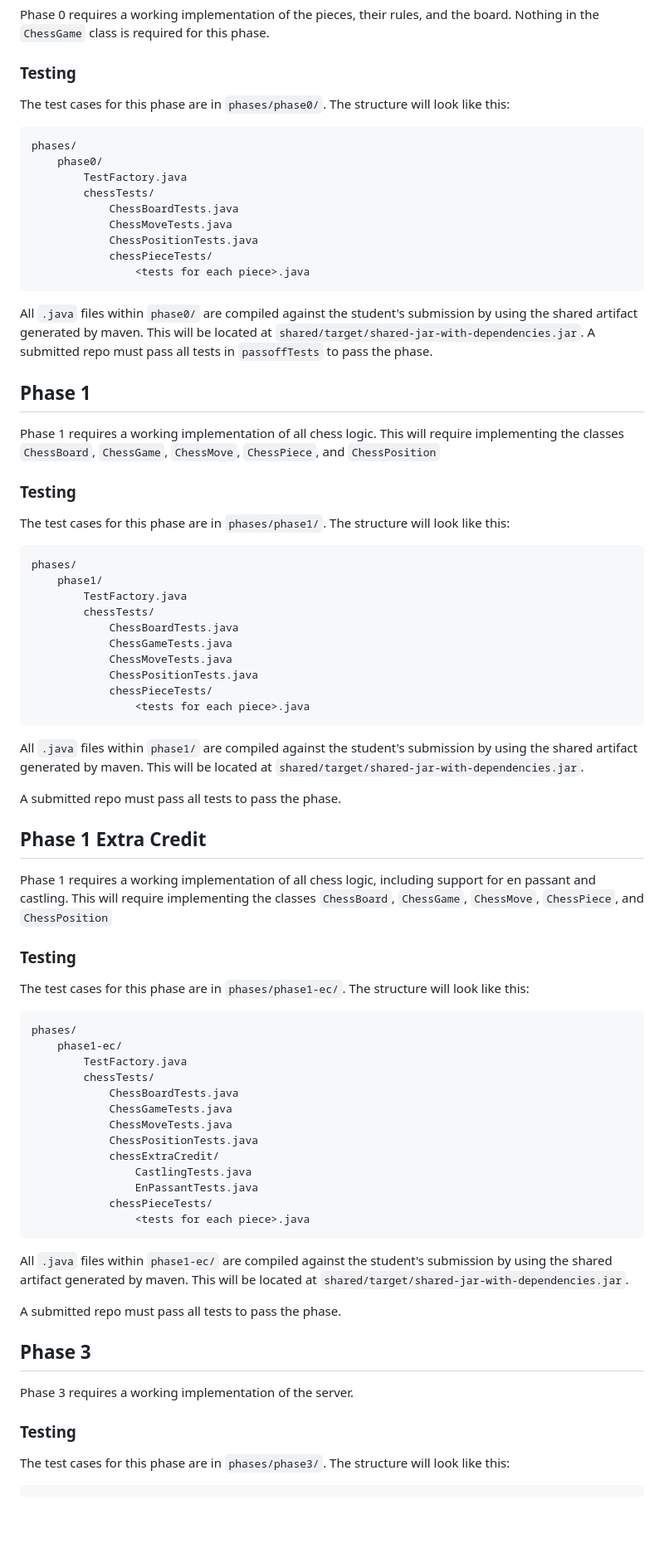
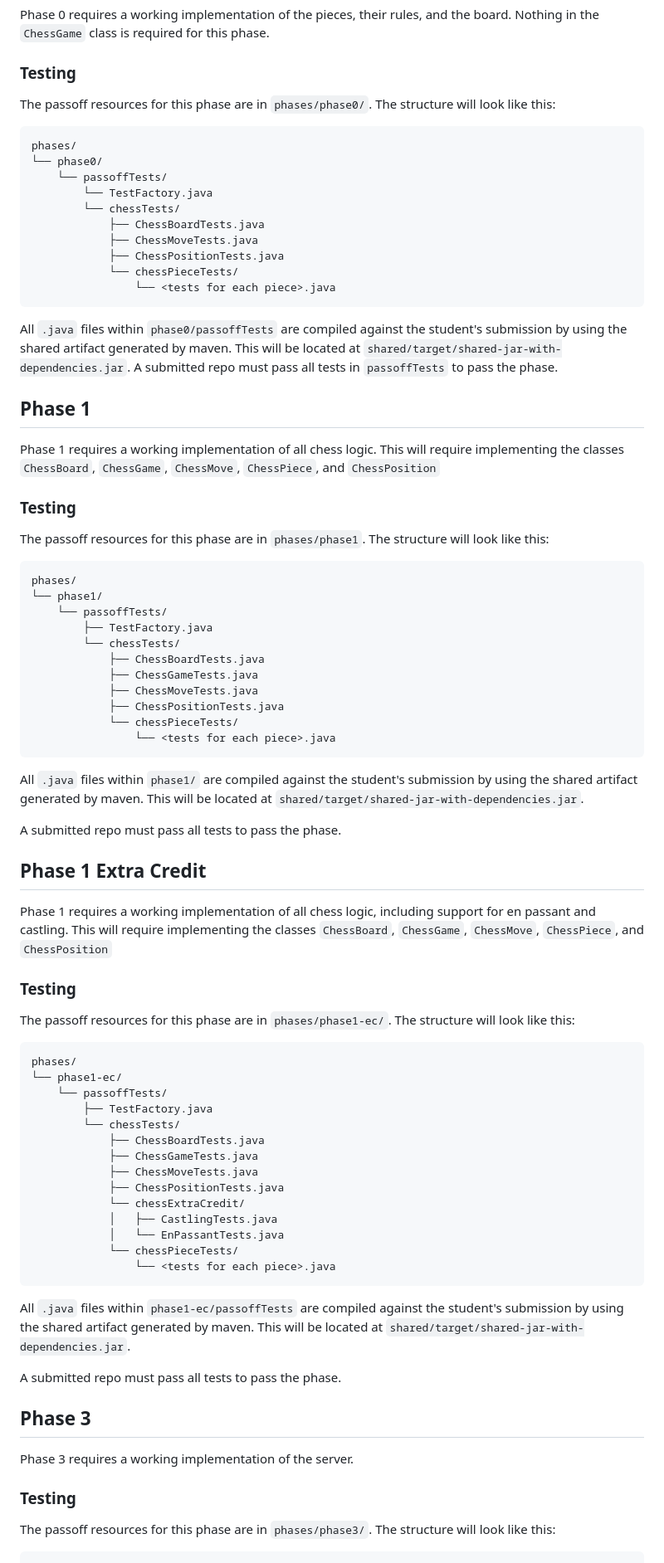
Before and after one commit to softwareconstruction240/autograder, a Markdown page: phases.md, the part around one of its changes. Shown at 83% size. Rendered like a GitHub page; blank space fills up the shorter version.

Commit message:
add a passOff tests layer

````diff
--- a/phases.md
+++ b/phases.md
@@ -6,37 +6,39 @@ Note, the directory structure of the tests within each phase does not matter, ho
 Phase 0 requires a working implementation of the pieces, their rules, and the board. Nothing in the `ChessGame` class is required for this phase.
 
 ### Testing
-The test cases for this phase are in `phases/phase0/`. The structure will look like this:
+The passoff resources for this phase are in `phases/phase0/`. The structure will look like this:
 ```
 phases/
-    phase0/
-        TestFactory.java
-        chessTests/
-            ChessBoardTests.java
-            ChessMoveTests.java
-            ChessPositionTests.java
-            chessPieceTests/
-                <tests for each piece>.java
+└── phase0/
+    └── passoffTests/
+        └── TestFactory.java
+        └── chessTests/
+            ├── ChessBoardTests.java
+            ├── ChessMoveTests.java
+            ├── ChessPositionTests.java
+            └── chessPieceTests/
+                └── <tests for each piece>.java
 ```
 
-All `.java` files within `phase0/` are compiled against the student's submission by using the shared artifact generated by maven. This will be located at `shared/target/shared-jar-with-dependencies.jar`. A submitted repo must pass all tests in `passoffTests` to pass the phase.
+All `.java` files within `phase0/passoffTests` are compiled against the student's submission by using the shared artifact generated by maven. This will be located at `shared/target/shared-jar-with-dependencies.jar`. A submitted repo must pass all tests in `passoffTests` to pass the phase.
 
 ## Phase 1
 Phase 1 requires a working implementation of all chess logic. This will require implementing the classes `ChessBoard`, `ChessGame`, `ChessMove`, `ChessPiece`, and `ChessPosition`
 
 ### Testing
-The test cases for this phase are in `phases/phase1/`. The structure will look like this:
+The passoff resources for this phase are in `phases/phase1`. The structure will look like this:
 ```
 phases/
-    phase1/
-        TestFactory.java
-        chessTests/
-            ChessBoardTests.java
-            ChessGameTests.java
-            ChessMoveTests.java
-            ChessPositionTests.java
-            chessPieceTests/
-                <tests for each piece>.java
+└── phase1/
+    └── passoffTests/
+        ├── TestFactory.java
+        └── chessTests/
+            ├── ChessBoardTests.java
+            ├── ChessGameTests.java
+            ├── ChessMoveTests.java
+            ├── ChessPositionTests.java
+            └── chessPieceTests/
+                └── <tests for each piece>.java
 ```
 
 
@@ -48,25 +50,26 @@ A submitted repo must pass all tests to pass the phase.
 Phase 1 requires a working implementation of all chess logic, including support for en passant and castling. This will require implementing the classes `ChessBoard`, `ChessGame`, `ChessMove`, `ChessPiece`, and `ChessPosition`
 
 ### Testing
-The test cases for this phase are in `phases/phase1-ec/`. The structure will look like this:
+The passoff resources for this phase are in `phases/phase1-ec/`. The structure will look like this:
 ```
 phases/
-    phase1-ec/
-        TestFactory.java
-        chessTests/
-            ChessBoardTests.java
-            ChessGameTests.java
-            ChessMoveTests.java
-            ChessPositionTests.java
-            chessExtraCredit/
-                CastlingTests.java
-                EnPassantTests.java
-            chessPieceTests/
-                <tests for each piece>.java
+└── phase1-ec/
+    └── passoffTests/
+        ├── TestFactory.java
+        └── chessTests/
+            ├── ChessBoardTests.java
+            ├── ChessGameTests.java
+            ├── ChessMoveTests.java
+            ├── ChessPositionTests.java
+            └── chessExtraCredit/
+            │   ├── CastlingTests.java
+            │   └── EnPassantTests.java
+            └── chessPieceTests/
+                └── <tests for each piece>.java
 ```
 
 
-All `.java` files within `phase1-ec/` are compiled against the student's submission by using the shared artifact generated by maven. This will be located at `shared/target/shared-jar-with-dependencies.jar`.
+All `.java` files within `phase1-ec/passoffTests` are compiled against the student's submission by using the shared artifact generated by maven. This will be located at `shared/target/shared-jar-with-dependencies.jar`.
 
 A submitted repo must pass all tests to pass the phase.
 
@@ -74,6 +77,6 @@ A submitted repo must pass all tests to pass the phase.
 Phase 3 requires a working implementation of the server.
 
 ### Testing
-The test cases for this phase are in `phases/phase3/`. The structure will look like this:
+The passoff resources for this phase are in `phases/phase3/`. The structure will look like this:
 ```
 phases/
````
Also changed, not shown: other parts of phases.md (+19 -16 lines).
